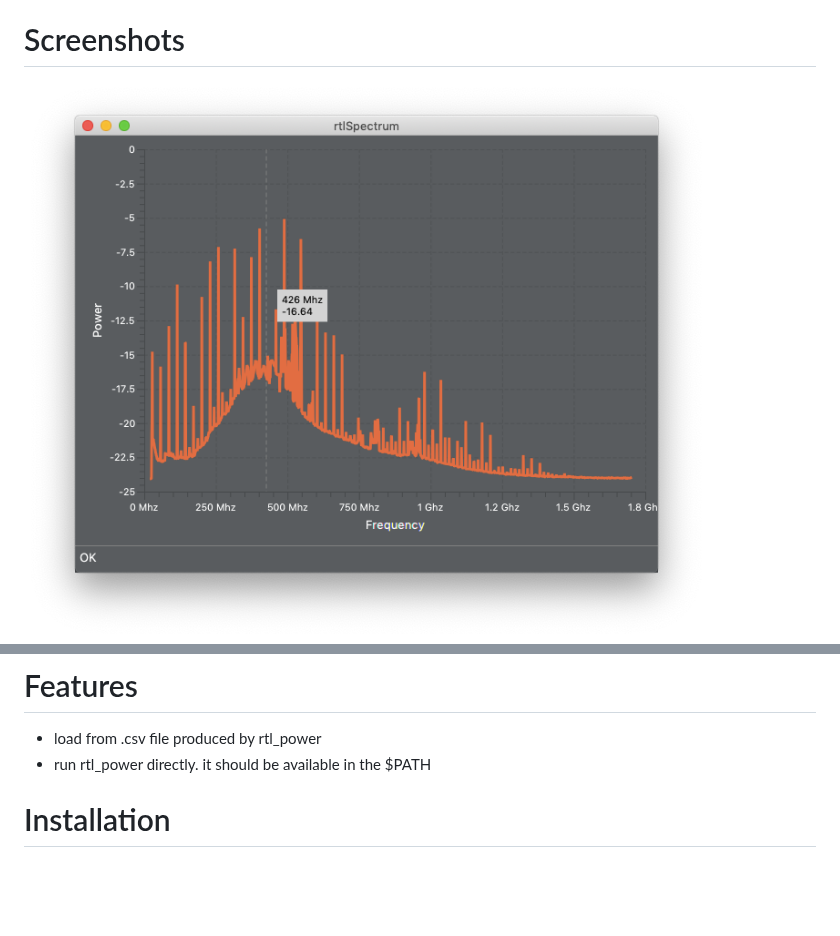
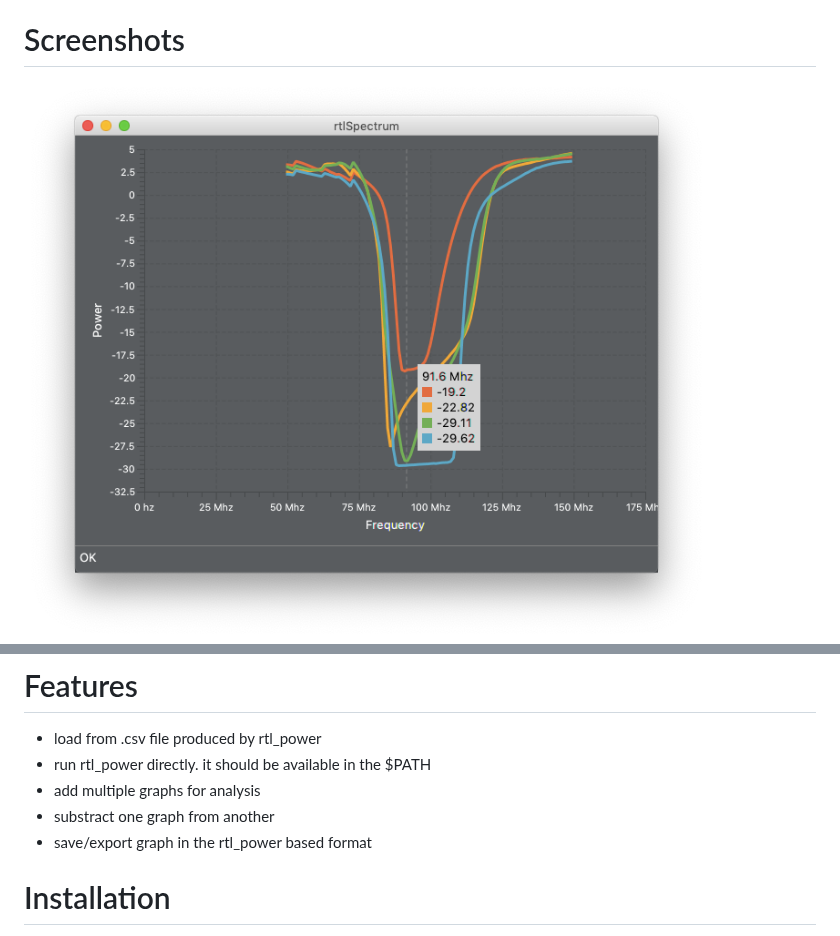
Before and after one commit to dernasherbrezon/rtlSpectrum, a Markdown page: README.md, 2 parts joined by grey strips. Drawn GitHub-style; pictures changed too: screenshots/1.png; blank space fills up the shorter version.

Commit message:
update docs + tune rtl_power query

```diff
--- a/README.md
+++ b/README.md
@@ -11,6 +11,9 @@ Analyze spectrograms created by rtl_power
 
 * load from .csv file produced by rtl_power
 * run rtl_power directly. it should be available in the $PATH
+* add multiple graphs for analysis
+* substract one graph from another
+* save/export graph in the rtl_power based format
 
 # Installation
 
```
Also changed, not shown: 2 other files.
